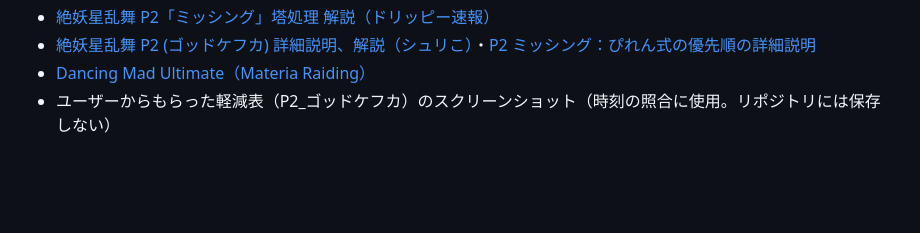
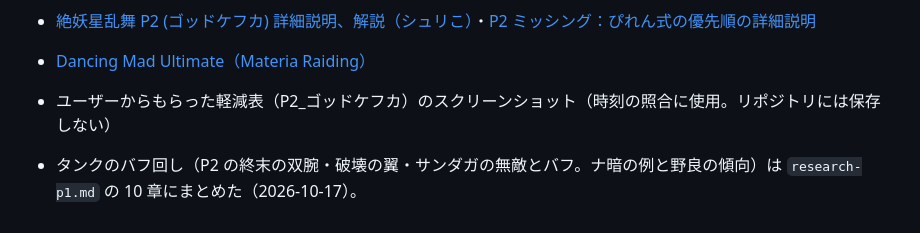
Before and after one commit to trishu486-droid/Exaflare, a Markdown page: docs/dmu/research-p2.md, the part around the change. GitHub-like rendering; blank space fills up the shorter version.

Commit message:
資料：P1〜P3 のタンクのバフ回し（ナ暗の例と野良の傾向）を追加
Co-Authored-By: Claude Opus 5.5 <noreply@anthropic.com>
Claude-Session: https://claude.ai/code/session_011DRn6gUovjDEVBLR9Q1zNC

```diff
--- a/docs/dmu/research-p2.md
+++ b/docs/dmu/research-p2.md
@@ -196,3 +196,5 @@ P2 を練習ツールに入れるための仕様調査（第1版・2026-10-09
 - [絶妖星乱舞 P2 (ゴッドケフカ) 詳細説明、解説（シュリこ）](https://note.com/suri_ko/n/n6e8bd285dc72)・[P2 ミッシング：ぴれん式の優先順の詳細説明](https://note.com/suri_ko/n/nba321d0f0683)
 - [Dancing Mad Ultimate（Materia Raiding）](https://materiaraiding.com/ultimate/dmu)
 - ユーザーからもらった軽減表（P2_ゴッドケフカ）のスクリーンショット（時刻の照合に使用。リポジトリには保存しない）
+
+- タンクのバフ回し（P2 の終末の双腕・破壊の翼・サンダガの無敵とバフ。ナ暗の例と野良の傾向）は `research-p1.md` の 10 章にまとめた（2026-10-17）。
```
Also changed, not shown: docs/dmu/research-p1.md (+40 -0 lines), docs/dmu/research-p3.md (+2 -0 lines).
